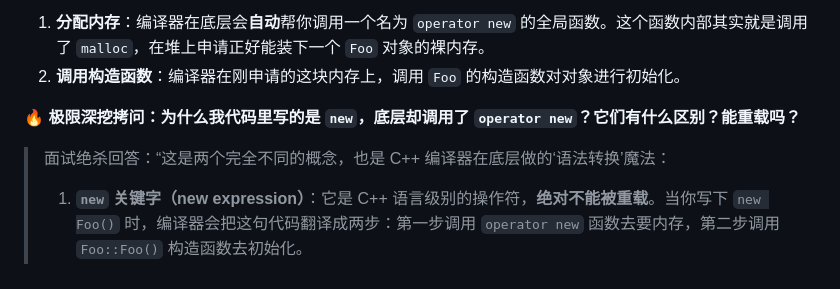
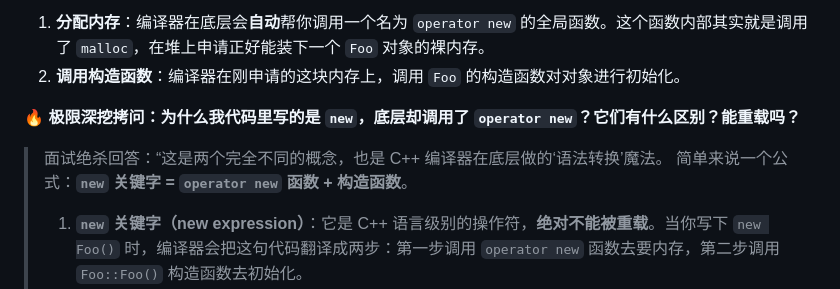
Before and after one commit to bfm01000/learnffmpeg, a Markdown page: Doc/cpp/重要-内存管理.md, the part around the change. Rendered like a GitHub page.

Commit message:
docs(cpp): 提炼 new 关键字的底层等价公式
- 在面试回答中新增了极其精炼的总结公式：`new` 关键字 = `operator new` 函数 + 构造函数
- 强化了编译器底层行为的直观理解

Co-authored-by: Cursor <cursoragent@cursor.com>

```diff
--- a/Doc/cpp/重要-内存管理.md
+++ b/Doc/cpp/重要-内存管理.md
@@ -73,7 +73,8 @@
 
 **🔥 极限深挖拷问：为什么我代码里写的是 `new`，底层却调用了 `operator new`？它们有什么区别？能重载吗？**
 
-> 面试绝杀回答：“这是两个完全不同的概念，也是 C++ 编译器在底层做的‘语法转换’魔法：
+> 面试绝杀回答：“这是两个完全不同的概念，也是 C++ 编译器在底层做的‘语法转换’魔法。
+> 简单来说一个公式：**`new` 关键字 = `operator new` 函数 + 构造函数**。
 >
 > 1. **`new` 关键字（new expression）**：它是 C++ 语言级别的操作符，**绝对不能被重载**。当你写下 `new Foo()` 时，编译器会把这句代码翻译成两步：第一步调用 `operator new` 函数去要内存，第二步调用 `Foo::Foo()` 构造函数去初始化。
 > 2. **`operator new` 函数**：它是一个标准的全局库函数（声明为 `void* operator new(size_t size)`）。它的唯一职责就是**单纯地分配裸内存**，不负责初始化。底层通常是对 C 语言 `malloc` 的封装。如果分配失败，它会抛出 `std::bad_alloc` 异常，而不是像 `malloc` 那样返回 `NULL`。
```
